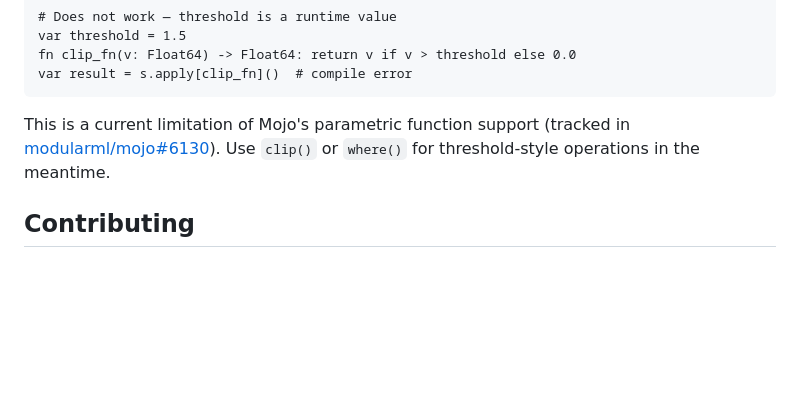
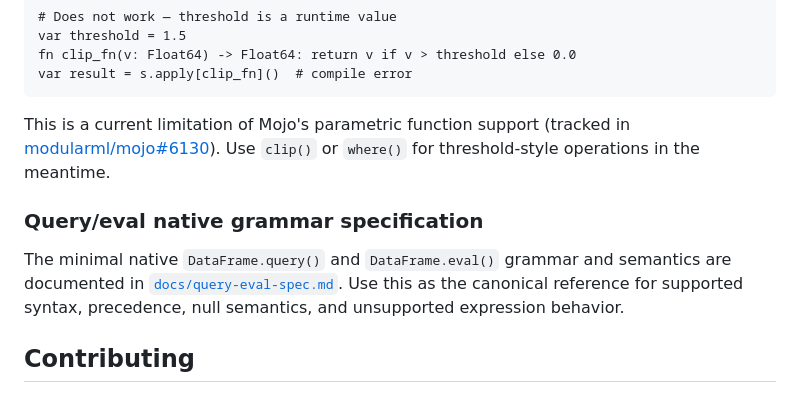
Before and after one commit to JRedrupp/bison, a Markdown page: README.md, the part around the change. GitHub-like rendering; blank space fills up the shorter version.

Commit message:
docs: define minimal query/eval grammar spec (#492) (#520)

```diff
--- a/README.md
+++ b/README.md
@@ -116,6 +116,13 @@ This is a current limitation of Mojo's parametric function support
 (tracked in [modularml/mojo#6130](https://github.com/modularml/mojo/issues/6130)).
 Use `clip()` or `where()` for threshold-style operations in the meantime.
 
+### Query/eval native grammar specification
+
+The minimal native `DataFrame.query()` and `DataFrame.eval()` grammar and
+semantics are documented in [`docs/query-eval-spec.md`](docs/query-eval-spec.md).
+Use this as the canonical reference for supported syntax, precedence,
+null semantics, and unsupported expression behavior.
+
 ## Contributing
 
 1. Pick a stub method from the table above.
```
Also changed, not shown: docs/query-eval-spec.md (added, +173 -0 lines).
